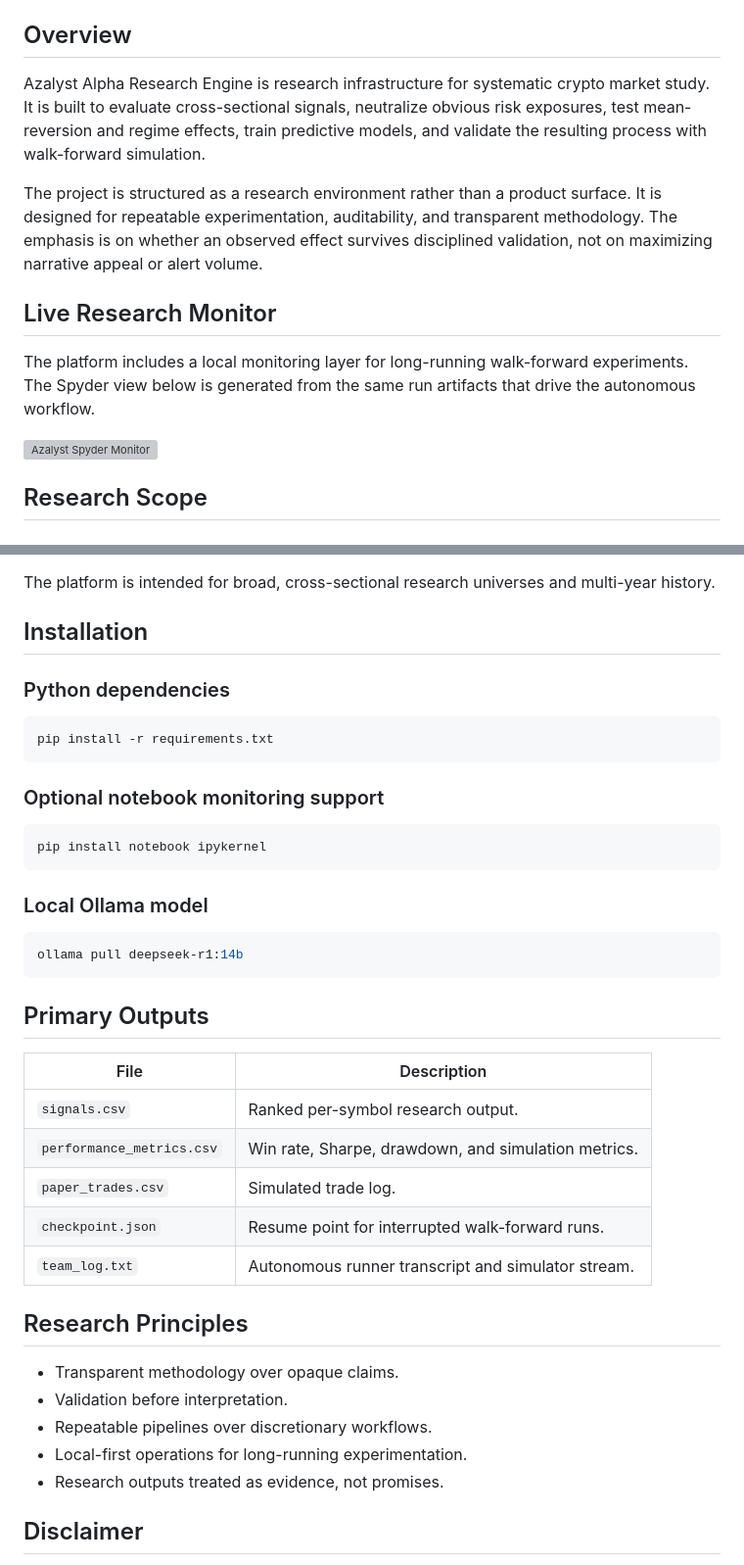
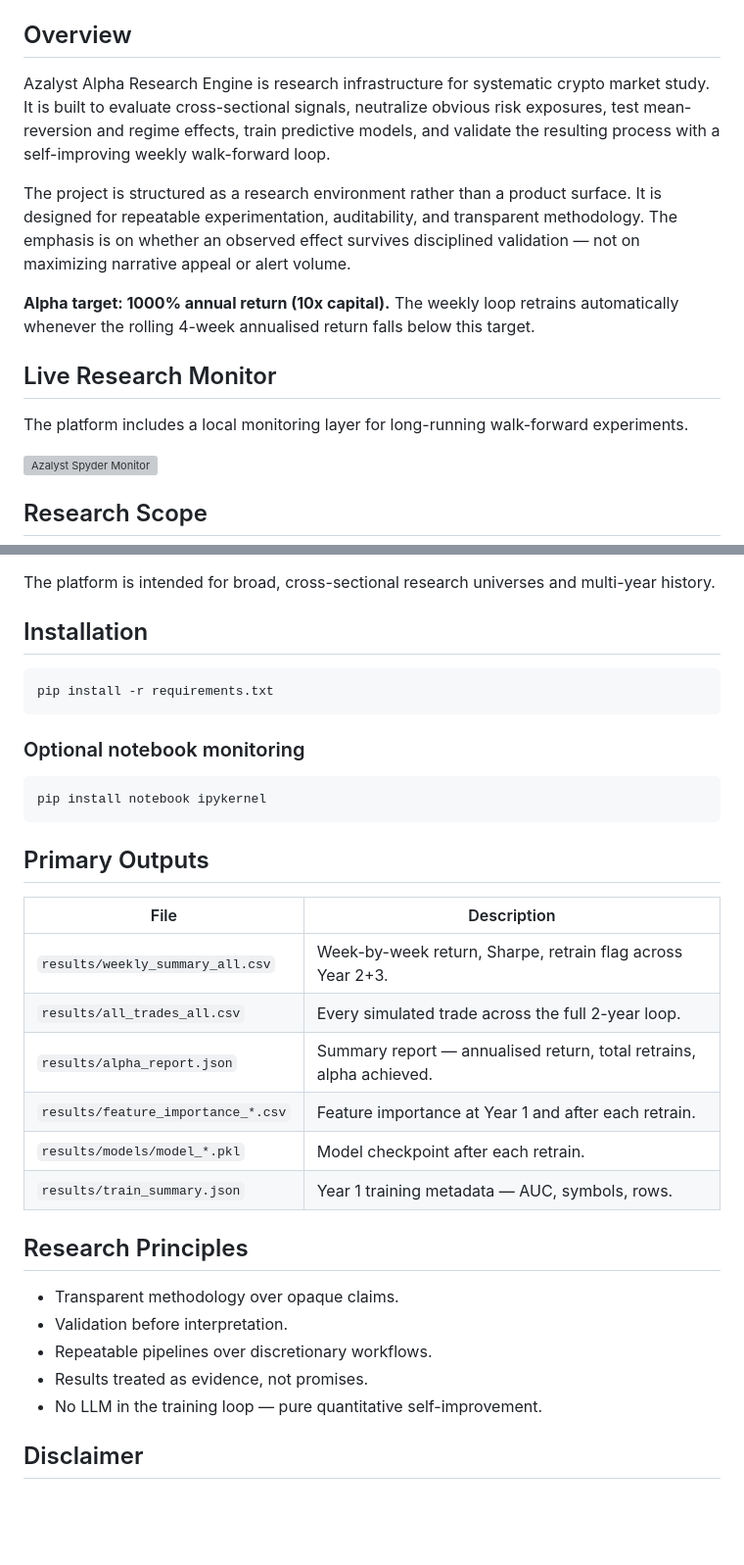
Before and after one commit to gitdhirajsv/Azalyst-Alpha-Research-Engine, a Markdown page: README.md, 2 parts joined by grey strips. Shown at 98% size. GitHub-like rendering; blank space fills up the shorter version; grey boxes are pictures that could not be loaded.

````diff
--- a/README.md
+++ b/README.md
@@ -12,13 +13,15 @@
 
 ## Overview
 
-Azalyst Alpha Research Engine is research infrastructure for systematic crypto market study. It is built to evaluate cross-sectional signals, neutralize obvious risk exposures, test mean-reversion and regime effects, train predictive models, and validate the resulting process with walk-forward simulation.
+Azalyst Alpha Research Engine is research infrastructure for systematic crypto market study. It is built to evaluate cross-sectional signals, neutralize obvious risk exposures, test mean-reversion and regime effects, train predictive models, and validate the resulting process with a self-improving weekly walk-forward loop.
 
-The project is structured as a research environment rather than a product surface. It is designed for repeatable experimentation, auditability, and transparent methodology. The emphasis is on whether an observed effect survives disciplined validation, not on maximizing narrative appeal or alert volume.
+The project is structured as a research environment rather than a product surface. It is designed for repeatable experimentation, auditability, and transparent methodology. The emphasis is on whether an observed effect survives disciplined validation — not on maximizing narrative appeal or alert volume.
+
+**Alpha target: 1000% annual return (10x capital).** The weekly loop retrains automatically whenever the rolling 4-week annualised return falls below this target.
 
 ## Live Research Monitor
 
-The platform includes a local monitoring layer for long-running walk-forward experiments. The Spyder view below is generated from the same run artifacts that drive the autonomous workflow.
+The platform includes a local monitoring layer for long-running walk-forward experiments.
 
 ![Azalyst Spyder Monitor](docs/assets/azalyst_spyder_monitor.svg)
 
@@ -164,41 +179,34 @@ The platform is intended for broad, cross-sectional research universes and multi
 
 ## Installation
 
-### Python dependencies
-
 ```bash
 pip install -r requirements.txt
 ```
 
-### Optional notebook monitoring support
+### Optional notebook monitoring
 
 ```bash
 pip install notebook ipykernel
-```
-
-### Local Ollama model
-
-```bash
-ollama pull deepseek-r1:14b
 ```
 
 ## Primary Outputs
 
 | File | Description |
 | --- | --- |
-| `signals.csv` | Ranked per-symbol research output. |
-| `performance_metrics.csv` | Win rate, Sharpe, drawdown, and simulation metrics. |
-| `paper_trades.csv` | Simulated trade log. |
-| `checkpoint.json` | Resume point for interrupted walk-forward runs. |
-| `team_log.txt` | Autonomous runner transcript and simulator stream. |
+| `results/weekly_summary_all.csv` | Week-by-week return, Sharpe, retrain flag across Year 2+3. |
+| `results/all_trades_all.csv` | Every simulated trade across the full 2-year loop. |
+| `results/alpha_report.json` | Summary report — annualised return, total retrains, alpha achieved. |
+| `results/feature_importance_*.csv` | Feature importance at Year 1 and after each retrain. |
+| `results/models/model_*.pkl` | Model checkpoint after each retrain. |
+| `results/train_summary.json` | Year 1 training metadata — AUC, symbols, rows. |
 
 ## Research Principles
 
 - Transparent methodology over opaque claims.
 - Validation before interpretation.
 - Repeatable pipelines over discretionary workflows.
-- Local-first operations for long-running experimentation.
-- Research outputs treated as evidence, not promises.
+- Results treated as evidence, not promises.
+- No LLM in the training loop — pure quantitative self-improvement.
 
 ## Disclaimer
 
````
Also changed, not shown: other parts of README.md (+94 -81 lines).
